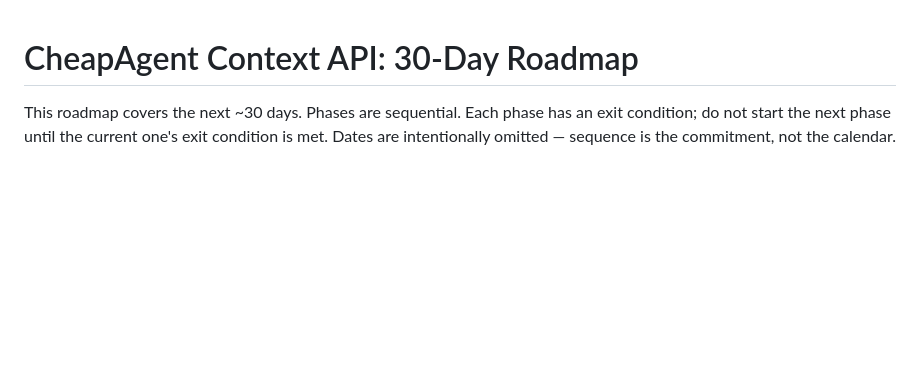
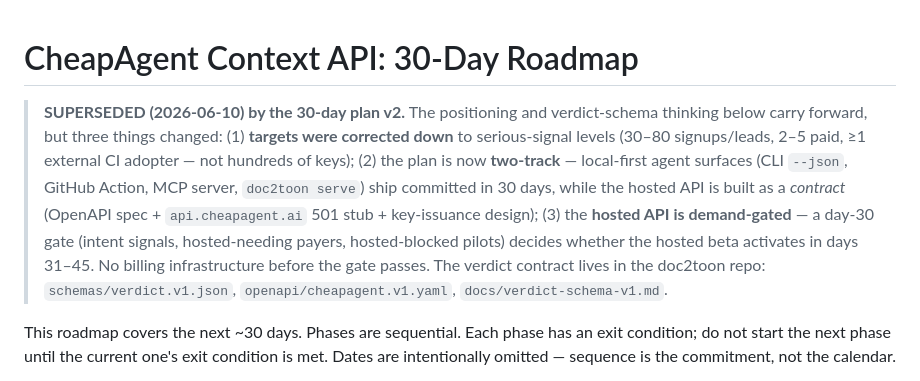
Before and after one commit to Profusion-AI/cheapagent-ai, a Markdown page: docs/ROADMAP-30-DAY-API.md, the part around the change. GitHub-like rendering; blank space fills up the shorter version.

Commit message:
Mark ROADMAP-30-DAY-API superseded by 30-day plan v2
Corrected targets, two-track design (local-first agent surfaces committed;
hosted API contract-complete but demand-gated behind the day-30 gate), and a
pointer to the verdict contract artifacts now living in the doc2toon repo.

Co-Authored-By: Claude Fable 5 <noreply@anthropic.com>

```diff
--- a/docs/ROADMAP-30-DAY-API.md
+++ b/docs/ROADMAP-30-DAY-API.md
@@ -1,4 +1,6 @@
 # CheapAgent Context API: 30-Day Roadmap
+
+> **SUPERSEDED (2026-06-10) by the 30-day plan v2.** The positioning and verdict-schema thinking below carry forward, but three things changed: (1) **targets were corrected down** to serious-signal levels (30–80 signups/leads, 2–5 paid, ≥1 external CI adopter — not hundreds of keys); (2) the plan is now **two-track** — local-first agent surfaces (CLI `--json`, GitHub Action, MCP server, `doc2toon serve`) ship committed in 30 days, while the hosted API is built as a *contract* (OpenAPI spec + `api.cheapagent.ai` 501 stub + key-issuance design); (3) the **hosted API is demand-gated** — a day-30 gate (intent signals, hosted-needing payers, hosted-blocked pilots) decides whether the hosted beta activates in days 31–45. No billing infrastructure before the gate passes. The verdict contract lives in the doc2toon repo: `schemas/verdict.v1.json`, `openapi/cheapagent.v1.yaml`, `docs/verdict-schema-v1.md`.
 
 This roadmap covers the next ~30 days. Phases are sequential. Each phase has an exit condition; do not start the next phase until the current one's exit condition is met. Dates are intentionally omitted — sequence is the commitment, not the calendar.
 
```
